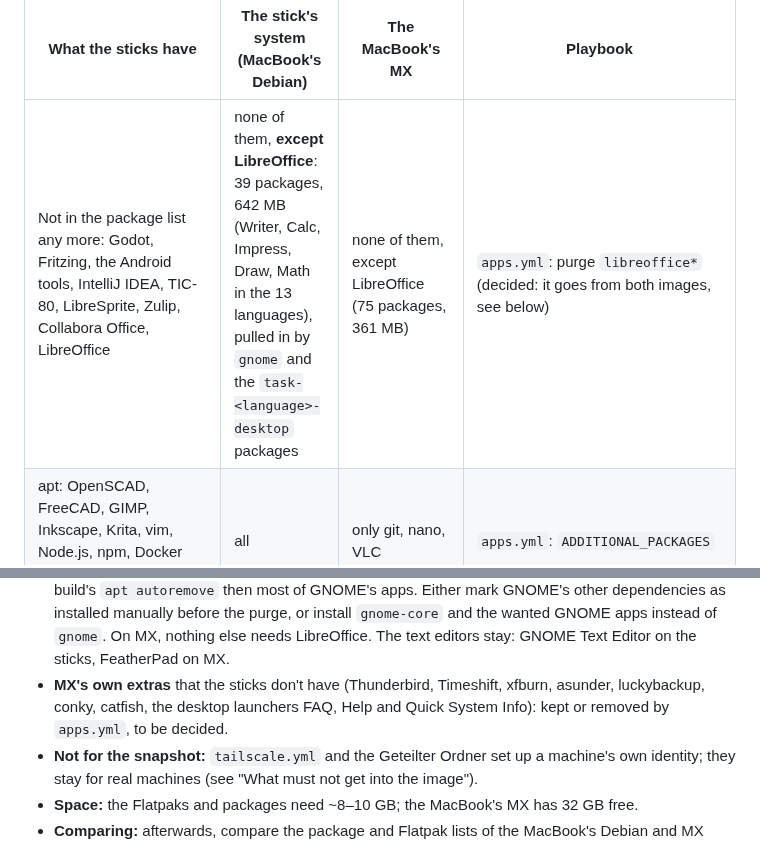
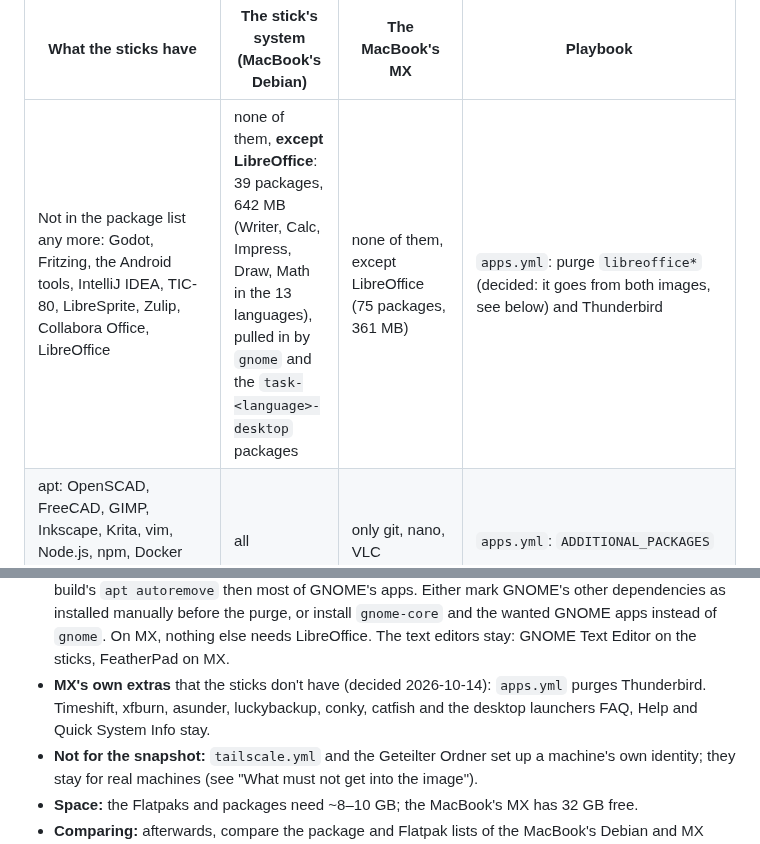
Before and after one commit to 35services/3ddruck-jugend-hackt-iso, a Markdown page: MX_ISO.md, 2 parts joined by grey strips. GitHub-like rendering.

Commit message:
docs: Remove Thunderbird from the MX image, keep MX's other extras
Co-Authored-By: Claude Opus 5.5 <noreply@anthropic.com>

```diff
--- a/MX_ISO.md
+++ b/MX_ISO.md
@@ -158,7 +158,7 @@ Lenovo runs Ubuntu 26.04, set up with some playbooks, not the image.)
 
 | What the sticks have | The stick's system (MacBook's Debian) | The MacBook's MX | Playbook |
 |---|---|---|---|
-| Not in the package list any more: Godot, Fritzing, the Android tools, IntelliJ IDEA, TIC-80, LibreSprite, Zulip, Collabora Office, LibreOffice | none of them, **except LibreOffice**: 39 packages, 642 MB (Writer, Calc, Impress, Draw, Math in the 13 languages), pulled in by `gnome` and the `task-<language>-desktop` packages | none of them, except LibreOffice (75 packages, 361 MB) | `apps.yml`: purge `libreoffice*` (decided: it goes from both images, see below) |
+| Not in the package list any more: Godot, Fritzing, the Android tools, IntelliJ IDEA, TIC-80, LibreSprite, Zulip, Collabora Office, LibreOffice | none of them, **except LibreOffice**: 39 packages, 642 MB (Writer, Calc, Impress, Draw, Math in the 13 languages), pulled in by `gnome` and the `task-<language>-desktop` packages | none of them, except LibreOffice (75 packages, 361 MB) | `apps.yml`: purge `libreoffice*` (decided: it goes from both images, see below) and Thunderbird |
 | apt: OpenSCAD, FreeCAD, GIMP, Inkscape, Krita, vim, Node.js, npm, Docker (with compose and buildx), uBlock Origin | all | only git, nano, VLC | `apps.yml`: `ADDITIONAL_PACKAGES` |
 | Flatpaks: Arduino IDE 2, VSCodium, Scratch, Processing, ungoogled Chromium, PrusaSlicer, Cura | all | none (only runtimes) | `apps.yml`: `ADDITIONAL_FLATPAKS` from Flathub |
 | Snapmaker Orca, Flatpak bundle, English locale | yes | the AppImage, English locale | `snapmaker-orca.yml` with `snapmaker_orca_package=flatpak` for `[mx]` |
@@ -187,10 +187,10 @@ Lenovo runs Ubuntu 26.04, set up with some playbooks, not the image.)
   install `gnome-core` and the wanted GNOME apps instead of `gnome`. On MX,
   nothing else needs LibreOffice. The text editors stay: GNOME Text Editor on
   the sticks, FeatherPad on MX.
-- **MX's own extras** that the sticks don't have (Thunderbird, Timeshift,
-  xfburn, asunder, luckybackup, conky, catfish, the desktop
-  launchers FAQ, Help and Quick System Info): kept or removed by `apps.yml`,
-  to be decided.
+- **MX's own extras** that the sticks don't have (decided 2026-10-14):
+  `apps.yml` purges Thunderbird. Timeshift, xfburn, asunder, luckybackup,
+  conky, catfish and the desktop launchers FAQ, Help and Quick System Info
+  stay.
 - **Not for the snapshot:** `tailscale.yml` and the Geteilter Ordner set up a
   machine's own identity; they stay for real machines (see "What must not get
   into the image").
```
